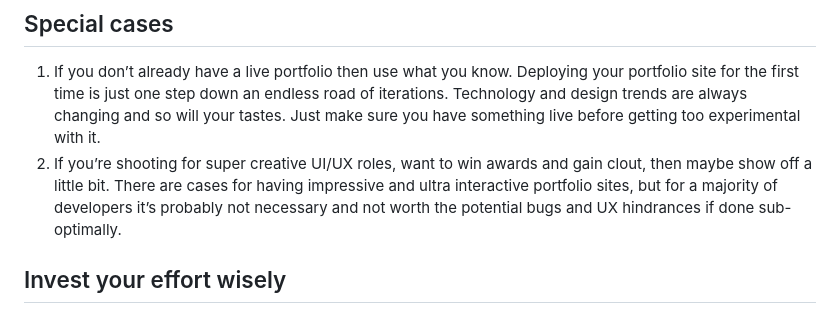
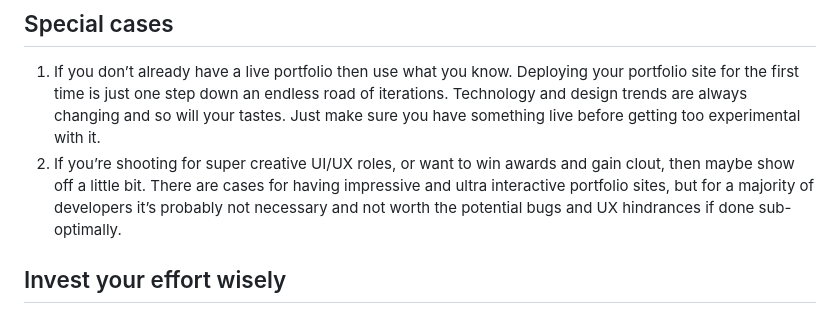
Before and after one commit to xmeatballx/eerik.dev, a Markdown page: assets/markdown/portfolio.md, the part around the change. Drawn GitHub-style.

Commit message:
fix portfolio post grammar

```diff
--- a/assets/markdown/portfolio.md
+++ b/assets/markdown/portfolio.md
@@ -7,7 +7,7 @@ Portfolio sites are low stakes. You get to be your own boss, set your own deadli
 ## Special cases
 
 1. If you don’t already have a live portfolio then use what you know. Deploying your portfolio site for the first time is just one step down an endless road of iterations. Technology and design trends are always changing and so will your tastes. Just make sure you have something live before getting too experimental with it.
-2. If you’re shooting for super creative UI/UX roles, want to win awards and gain clout, then maybe show off a little bit. There are cases for having impressive and ultra interactive portfolio sites, but for a majority of developers it’s probably not necessary and not worth the potential bugs and UX hindrances if done sub-optimally.
+2. If you’re shooting for super creative UI/UX roles, or want to win awards and gain clout, then maybe show off a little bit. There are cases for having impressive and ultra interactive portfolio sites, but for a majority of developers it’s probably not necessary and not worth the potential bugs and UX hindrances if done sub-optimally.
 
 ## Invest your effort wisely
 
```
